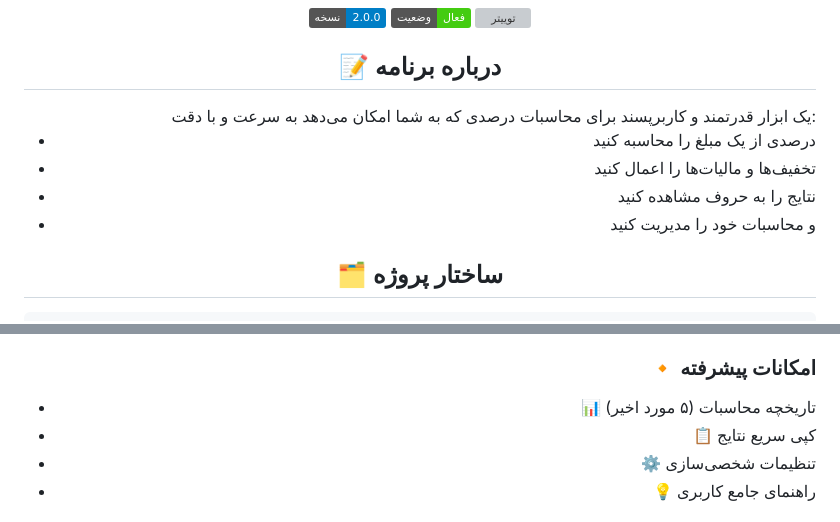
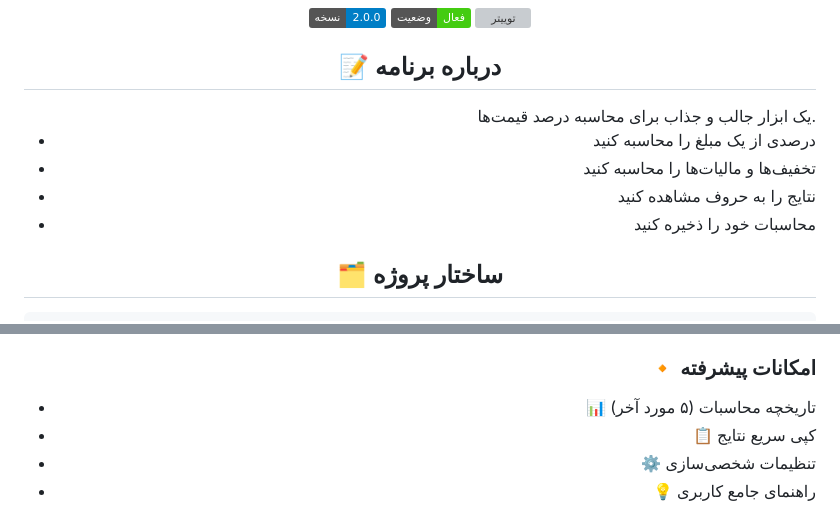
Before and after one commit to Ham3d-s/Dar100, a Markdown page: README.md, 2 parts joined by grey strips. Drawn GitHub-style; badges without logos; grey boxes are pictures that could not be loaded.

```diff
--- a/README.md
+++ b/README.md
@@ -17,12 +17,12 @@
 ## 📝 درباره برنامه
 
 <div align="right">
-یک ابزار قدرتمند و کاربرپسند برای محاسبات درصدی که به شما امکان می‌دهد به سرعت و با دقت:
+یک ابزار جالب و جذاب برای محاسبه درصد قیمت‌ها.
 
 * درصدی از یک مبلغ را محاسبه کنید
-* تخفیف‌ها و مالیات‌ها را اعمال کنید
+* تخفیف‌ها و مالیات‌ها را محاسبه کنید
 * نتایج را به حروف مشاهده کنید
-* و محاسبات خود را مدیریت کنید
+* محاسبات خود را ذخیره کنید
 </div>
 
 ## 🗂️ ساختار پروژه
@@ -70,7 +70,7 @@ Dar100/
 * ⚡ عملکرد سریع و روان
 
 ### 🔸 امکانات پیشرفته
-* 📊 تاریخچه محاسبات (۵ مورد اخیر)
+* 📊 تاریخچه محاسبات (۵ مورد آخر)
 * 📋 کپی سریع نتایج
 * ⚙️ تنظیمات شخصی‌سازی
 * 💡 راهنمای جامع کاربری
```
